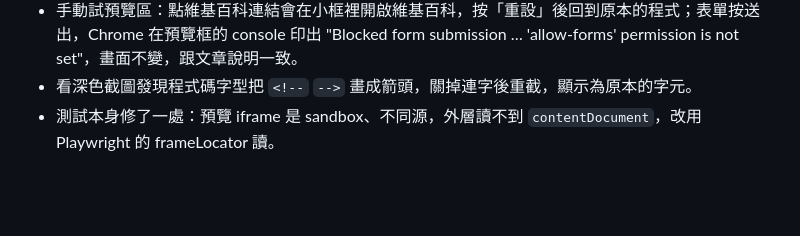
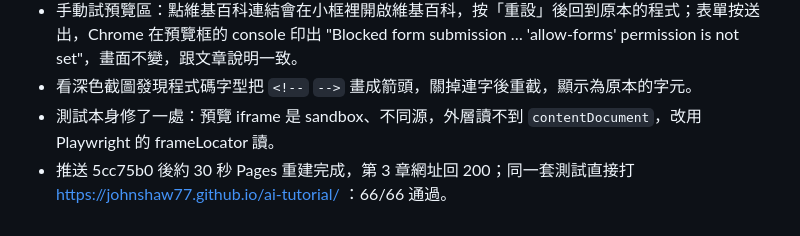
Before and after one commit to johnshaw77/ai-tutorial, a Markdown page: docs/VERIFICATION.md, the part around the change. Drawn GitHub-style; blank space fills up the shorter version.

Commit message:
補記第 3 章線上驗證結果
Co-Authored-By: Claude Opus 5.5 <noreply@anthropic.com>
Claude-Session: https://claude.ai/code/session_01NchKNEu4KhX4Y1v33rzkoF

```diff
--- a/docs/VERIFICATION.md
+++ b/docs/VERIFICATION.md
@@ -44,3 +44,4 @@
 - 手動試預覽區：點維基百科連結會在小框裡開啟維基百科，按「重設」後回到原本的程式；表單按送出，Chrome 在預覽框的 console 印出 "Blocked form submission … 'allow-forms' permission is not set"，畫面不變，跟文章說明一致。
 - 看深色截圖發現程式碼字型把 `<!--` `-->` 畫成箭頭，關掉連字後重截，顯示為原本的字元。
 - 測試本身修了一處：預覽 iframe 是 sandbox、不同源，外層讀不到 `contentDocument`，改用 Playwright 的 frameLocator 讀。
+- 推送 5cc75b0 後約 30 秒 Pages 重建完成，第 3 章網址回 200；同一套測試直接打 https://johnshaw77.github.io/ai-tutorial/ ：66/66 通過。
```
